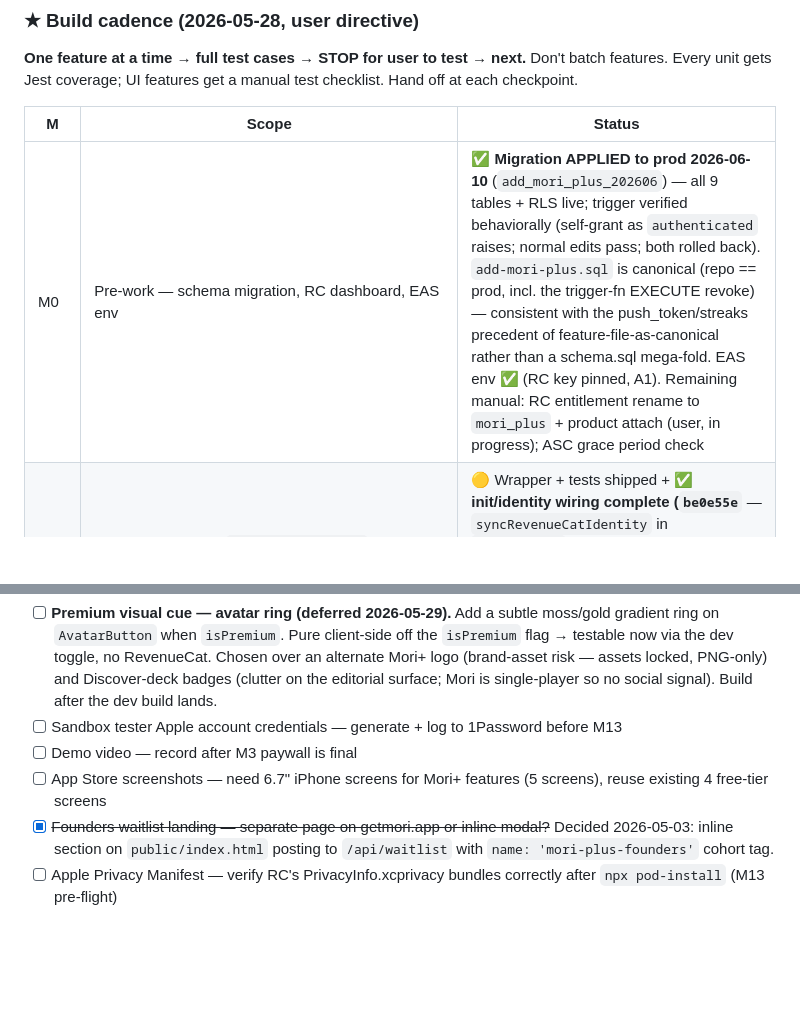
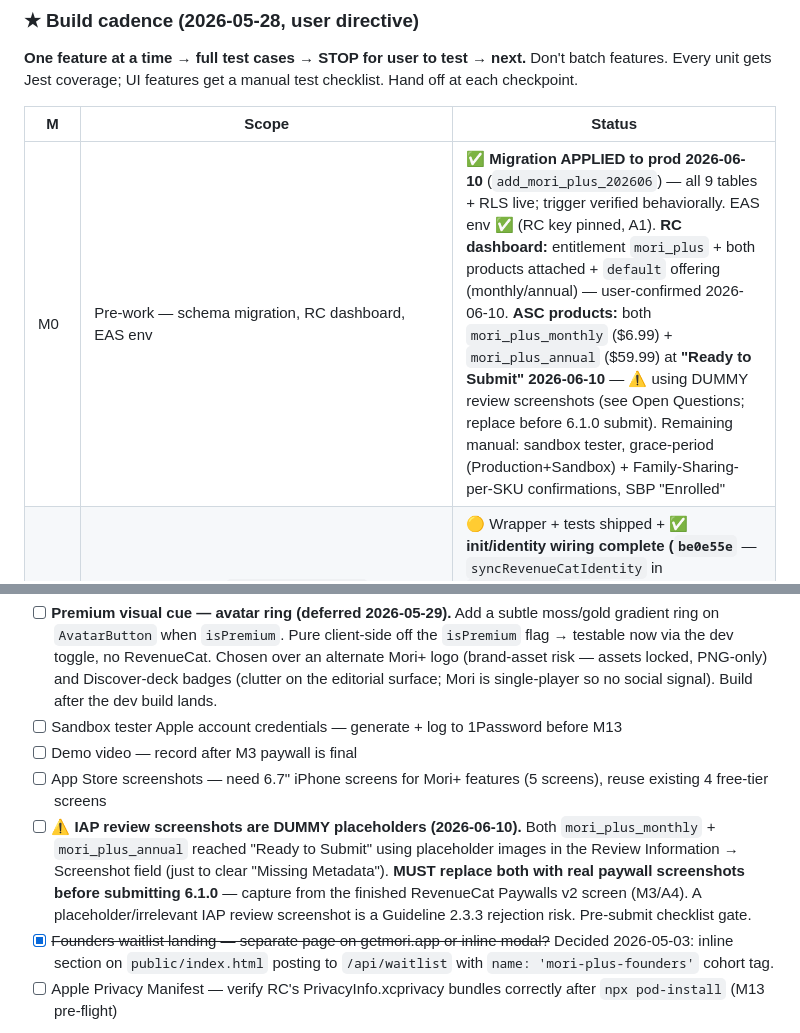
Before and after one commit to jacobmkim/Mori, a Markdown page: Claude-mori+.md, 2 parts joined by grey strips. Drawn GitHub-style; blank space fills up the shorter version.

Commit message:
docs(mori+): ASC products Ready to Submit (DUMMY screenshots - replace before 6.1.0)

```diff
--- a/Claude-mori+.md
+++ b/Claude-mori+.md
@@ -32,7 +32,7 @@ Branch: `mori-plus` · main @ `872d5e8` (the 6.0.1 base) **merged 2026-06-10 (`e
 
 | M | Scope | Status |
 |---|---|---|
-| M0 | Pre-work — schema migration, RC dashboard, EAS env | ✅ **Migration APPLIED to prod 2026-06-10** (`add_mori_plus_202606`) — all 9 tables + RLS live; trigger verified behaviorally (self-grant as `authenticated` raises; normal edits pass; both rolled back). `add-mori-plus.sql` is canonical (repo == prod, incl. the trigger-fn EXECUTE revoke) — consistent with the push_token/streaks precedent of feature-file-as-canonical rather than a schema.sql mega-fold. EAS env ✅ (RC key pinned, A1). Remaining manual: RC entitlement rename to `mori_plus` + product attach (user, in progress); ASC grace period check |
+| M0 | Pre-work — schema migration, RC dashboard, EAS env | ✅ **Migration APPLIED to prod 2026-06-10** (`add_mori_plus_202606`) — all 9 tables + RLS live; trigger verified behaviorally. EAS env ✅ (RC key pinned, A1). **RC dashboard:** entitlement `mori_plus` + both products attached + `default` offering (monthly/annual) — user-confirmed 2026-06-10. **ASC products:** both `mori_plus_monthly` ($6.99) + `mori_plus_annual` ($59.99) at **"Ready to Submit" 2026-06-10** — ⚠️ using DUMMY review screenshots (see Open Questions; replace before 6.1.0 submit). Remaining manual: sandbox tester, grace-period (Production+Sandbox) + Family-Sharing-per-SKU confirmations, SBP "Enrolled" |
 | M1 | RevenueCat client (`lib/revenueCat.ts`, init, userStore) | 🟡 Wrapper + tests shipped + ✅ **init/identity wiring complete (`be0e55e`** — `syncRevenueCatIdentity` in `_layout.tsx`, covers boot/switch/sign-out). ❌ `react-native-purchases` NOT in `package.json` — SDK can't load; binary can't transact until installed + RC key obtained |
 | M2 | Webhook + entitlement sync (`api/rc-webhook.ts`) | ⬜ |
 | M3 | Paywall (`components/paywall/PaywallModal.tsx`) | ⬜ |
@@ -238,6 +238,7 @@ Full multi-agent audit of the branch scaffold, the Supabase migration, the plan-
 - [ ] Sandbox tester Apple account credentials — generate + log to 1Password before M13
 - [ ] Demo video — record after M3 paywall is final
 - [ ] App Store screenshots — need 6.7" iPhone screens for Mori+ features (5 screens), reuse existing 4 free-tier screens
+- [ ] ⚠️ **IAP review screenshots are DUMMY placeholders (2026-06-10).** Both `mori_plus_monthly` + `mori_plus_annual` reached "Ready to Submit" using placeholder images in the Review Information → Screenshot field (just to clear "Missing Metadata"). **MUST replace both with real paywall screenshots before submitting 6.1.0** — capture from the finished RevenueCat Paywalls v2 screen (M3/A4). A placeholder/irrelevant IAP review screenshot is a Guideline 2.3.3 rejection risk. Pre-submit checklist gate.
 - [x] ~~Founders waitlist landing — separate page on getmori.app or inline modal?~~ Decided 2026-05-03: inline section on `public/index.html` posting to `/api/waitlist` with `name: 'mori-plus-founders'` cohort tag.
 - [ ] Apple Privacy Manifest — verify RC's PrivacyInfo.xcprivacy bundles correctly after `npx pod-install` (M13 pre-flight)
 
```
